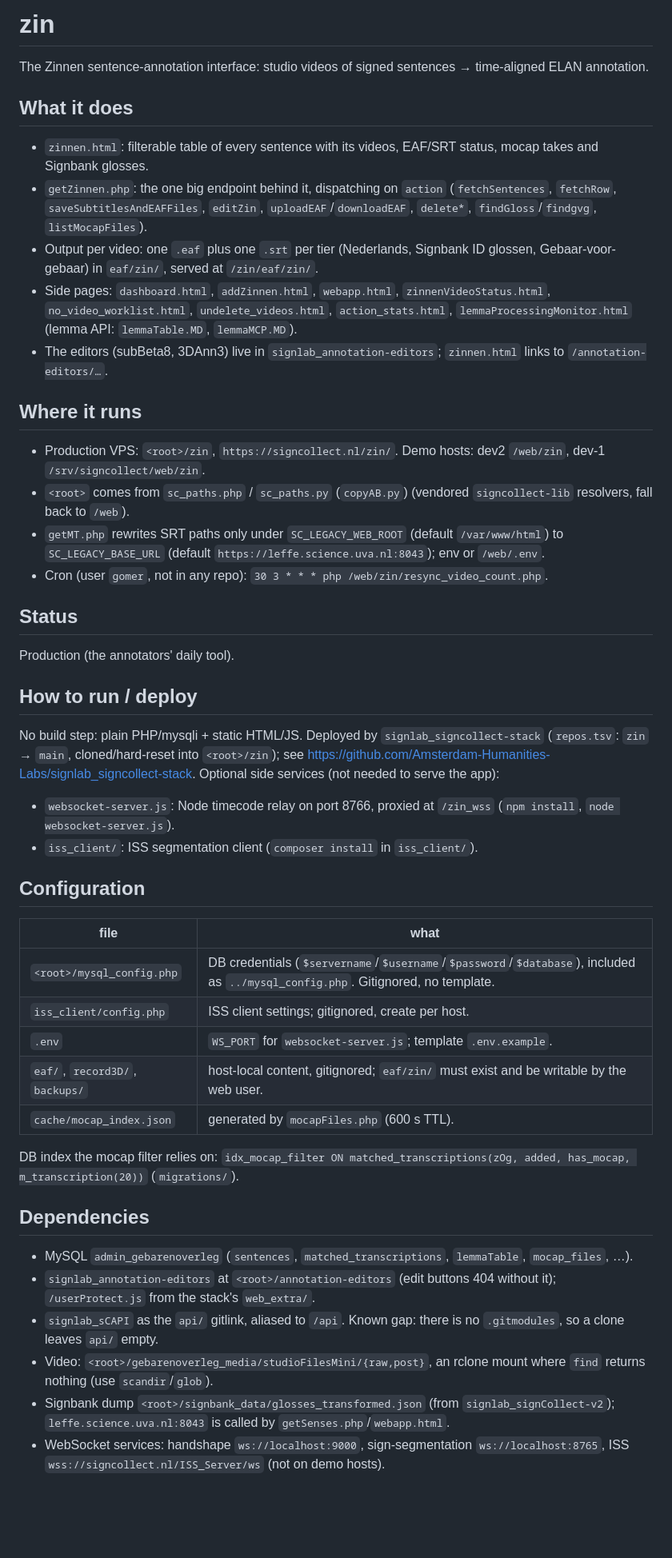
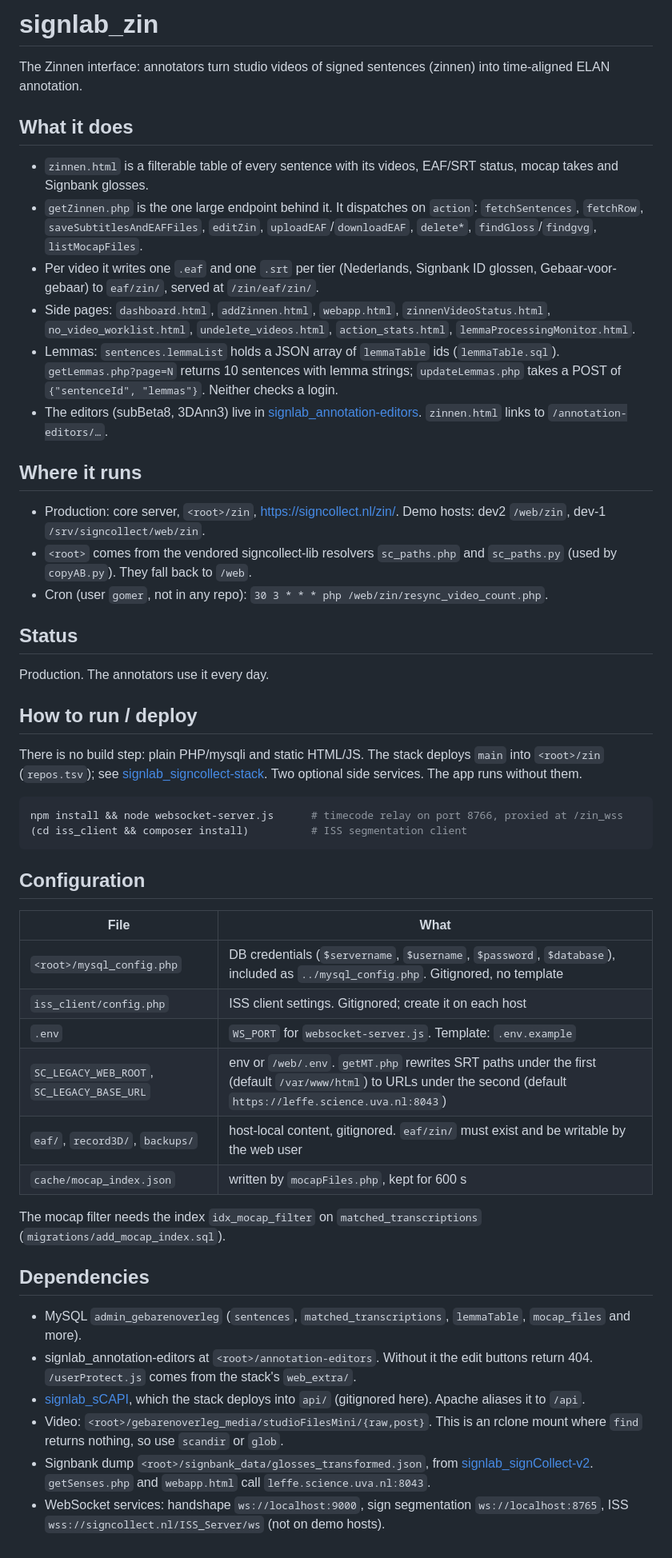
Before and after one commit to Amsterdam-Humanities-Labs/signlab_zinnen-annotation, a Markdown page: README.md, the part around the change. Shown at 80% size. Drawn GitHub-style; blank space fills up the shorter version.

````diff
--- a/README.md
+++ b/README.md
@@ -1,44 +1,47 @@
-# zin
-The Zinnen sentence-annotation interface: studio videos of signed sentences → time-aligned ELAN annotation.
+# signlab_zin
+The Zinnen interface: annotators turn studio videos of signed sentences (zinnen) into time-aligned ELAN annotation.
 
 ## What it does
-- `zinnen.html`: filterable table of every sentence with its videos, EAF/SRT status, mocap takes and Signbank glosses.
-- `getZinnen.php`: the one big endpoint behind it, dispatching on `action` (`fetchSentences`, `fetchRow`, `saveSubtitlesAndEAFFiles`, `editZin`, `uploadEAF`/`downloadEAF`, `delete*`, `findGloss`/`findgvg`, `listMocapFiles`).
-- Output per video: one `.eaf` plus one `.srt` per tier (Nederlands, Signbank ID glossen, Gebaar-voor-gebaar) in `eaf/zin/`, served at `/zin/eaf/zin/`.
-- Side pages: `dashboard.html`, `addZinnen.html`, `webapp.html`, `zinnenVideoStatus.html`, `no_video_worklist.html`, `undelete_videos.html`, `action_stats.html`, `lemmaProcessingMonitor.html` (lemma API: `lemmaTable.MD`, `lemmaMCP.MD`).
-- The editors (subBeta8, 3DAnn3) live in `signlab_annotation-editors`; `zinnen.html` links to `/annotation-editors/…`.
+- `zinnen.html` is a filterable table of every sentence with its videos, EAF/SRT status, mocap takes and Signbank glosses.
+- `getZinnen.php` is the one large endpoint behind it. It dispatches on `action`: `fetchSentences`, `fetchRow`, `saveSubtitlesAndEAFFiles`, `editZin`, `uploadEAF`/`downloadEAF`, `delete*`, `findGloss`/`findgvg`, `listMocapFiles`.
+- Per video it writes one `.eaf` and one `.srt` per tier (Nederlands, Signbank ID glossen, Gebaar-voor-gebaar) to `eaf/zin/`, served at `/zin/eaf/zin/`.
+- Side pages: `dashboard.html`, `addZinnen.html`, `webapp.html`, `zinnenVideoStatus.html`, `no_video_worklist.html`, `undelete_videos.html`, `action_stats.html`, `lemmaProcessingMonitor.html`.
+- Lemmas: `sentences.lemmaList` holds a JSON array of `lemmaTable` ids (`lemmaTable.sql`). `getLemmas.php?page=N` returns 10 sentences with lemma strings; `updateLemmas.php` takes a POST of `{"sentenceId", "lemmas"}`. Neither checks a login.
+- The editors (subBeta8, 3DAnn3) live in [signlab_annotation-editors](https://github.com/Amsterdam-Humanities-Labs/signlab_annotation-editors). `zinnen.html` links to `/annotation-editors/…`.
 
 ## Where it runs
-- Production VPS: `<root>/zin`, `https://signcollect.nl/zin/`. Demo hosts: dev2 `/web/zin`, dev-1 `/srv/signcollect/web/zin`.
-- `<root>` comes from `sc_paths.php` / `sc_paths.py` (`copyAB.py`) (vendored `signcollect-lib` resolvers, fall back to `/web`).
-- `getMT.php` rewrites SRT paths only under `SC_LEGACY_WEB_ROOT` (default `/var/www/html`) to `SC_LEGACY_BASE_URL` (default `https://leffe.science.uva.nl:8043`); env or `/web/.env`.
+- Production: core server, `<root>/zin`, <https://signcollect.nl/zin/>. Demo hosts: dev2 `/web/zin`, dev-1 `/srv/signcollect/web/zin`.
+- `<root>` comes from the vendored signcollect-lib resolvers `sc_paths.php` and `sc_paths.py` (used by `copyAB.py`). They fall back to `/web`.
 - Cron (user `gomer`, not in any repo): `30 3 * * * php /web/zin/resync_video_count.php`.
 
 ## Status
-Production (the annotators' daily tool).
+Production. The annotators use it every day.
 
 ## How to run / deploy
-No build step: plain PHP/mysqli + static HTML/JS. Deployed by `signlab_signcollect-stack` (`repos.tsv`: `zin` → `main`, cloned/hard-reset into `<root>/zin`); see
-https://github.com/Amsterdam-Humanities-Labs/signlab_signcollect-stack.
-Optional side services (not needed to serve the app):
-- `websocket-server.js`: Node timecode relay on port 8766, proxied at `/zin_wss` (`npm install`, `node websocket-server.js`).
-- `iss_client/`: ISS segmentation client (`composer install` in `iss_client/`).
+There is no build step: plain PHP/mysqli and static HTML/JS. The stack deploys `main` into `<root>/zin` (`repos.tsv`); see
+[signlab_signcollect-stack](https://github.com/Amsterdam-Humanities-Labs/signlab_signcollect-stack).
+Two optional side services. The app runs without them.
+```bash
+npm install && node websocket-server.js      # timecode relay on port 8766, proxied at /zin_wss
+(cd iss_client && composer install)          # ISS segmentation client
+```
 
 ## Configuration
-| file | what |
+| File | What |
 |---|---|
-| `<root>/mysql_config.php` | DB credentials (`$servername`/`$username`/`$password`/`$database`), included as `../mysql_config.php`. Gitignored, no template. |
-| `iss_client/config.php` | ISS client settings; gitignored, create per host. |
-| `.env` | `WS_PORT` for `websocket-server.js`; template `.env.example`. |
-| `eaf/`, `record3D/`, `backups/` | host-local content, gitignored; `eaf/zin/` must exist and be writable by the web user. |
-| `cache/mocap_index.json` | generated by `mocapFiles.php` (600 s TTL). |
+| `<root>/mysql_config.php` | DB credentials (`$servername`, `$username`, `$password`, `$database`), included as `../mysql_config.php`. Gitignored, no template |
+| `iss_client/config.php` | ISS client settings. Gitignored; create it on each host |
+| `.env` | `WS_PORT` for `websocket-server.js`. Template: `.env.example` |
+| `SC_LEGACY_WEB_ROOT`, `SC_LEGACY_BASE_URL` | env or `/web/.env`. `getMT.php` rewrites SRT paths under the first (default `/var/www/html`) to URLs under the second (default `https://leffe.science.uva.nl:8043`) |
+| `eaf/`, `record3D/`, `backups/` | host-local content, gitignored. `eaf/zin/` must exist and be writable by the web user |
+| `cache/mocap_index.json` | written by `mocapFiles.php`, kept for 600 s |
 
-DB index the mocap filter relies on: `idx_mocap_filter ON matched_transcriptions(zOg, added, has_mocap, m_transcription(20))` (`migrations/`).
+The mocap filter needs the index `idx_mocap_filter` on `matched_transcriptions` (`migrations/add_mocap_index.sql`).
 
 ## Dependencies
-- MySQL `admin_gebarenoverleg` (`sentences`, `matched_transcriptions`, `lemmaTable`, `mocap_files`, …).
-- `signlab_annotation-editors` at `<root>/annotation-editors` (edit buttons 404 without it); `/userProtect.js` from the stack's `web_extra/`.
-- `signlab_sCAPI` as the `api/` gitlink, aliased to `/api`. Known gap: there is no `.gitmodules`, so a clone leaves `api/` empty.
-- Video: `<root>/gebarenoverleg_media/studioFilesMini/{raw,post}`, an rclone mount where `find` returns nothing (use `scandir`/`glob`).
-- Signbank dump `<root>/signbank_data/glosses_transformed.json` (from `signlab_signCollect-v2`); `leffe.science.uva.nl:8043` is called by `getSenses.php`/`webapp.html`.
-- WebSocket services: handshape `ws://localhost:9000`, sign-segmentation `ws://localhost:8765`, ISS `wss://signcollect.nl/ISS_Server/ws` (not on demo hosts).
+- MySQL `admin_gebarenoverleg` (`sentences`, `matched_transcriptions`, `lemmaTable`, `mocap_files` and more).
+- signlab_annotation-editors at `<root>/annotation-editors`. Without it the edit buttons return 404. `/userProtect.js` comes from the stack's `web_extra/`.
+- [signlab_sCAPI](https://github.com/Amsterdam-Humanities-Labs/signlab_sCAPI), which the stack deploys into `api/` (gitignored here). Apache aliases it to `/api`.
+- Video: `<root>/gebarenoverleg_media/studioFilesMini/{raw,post}`. This is an rclone mount where `find` returns nothing, so use `scandir` or `glob`.
+- Signbank dump `<root>/signbank_data/glosses_transformed.json`, from [signlab_signCollect-v2](https://github.com/Amsterdam-Humanities-Labs/signlab_signCollect-v2). `getSenses.php` and `webapp.html` call `leffe.science.uva.nl:8043`.
+- WebSocket services: handshape `ws://localhost:9000`, sign segmentation `ws://localhost:8765`, ISS `wss://signcollect.nl/ISS_Server/ws` (not on demo hosts).
````
Also changed, not shown: lemmaMCP.MD (deleted, +0 -151 lines), lemmaTable.MD (deleted, +0 -127 lines).
